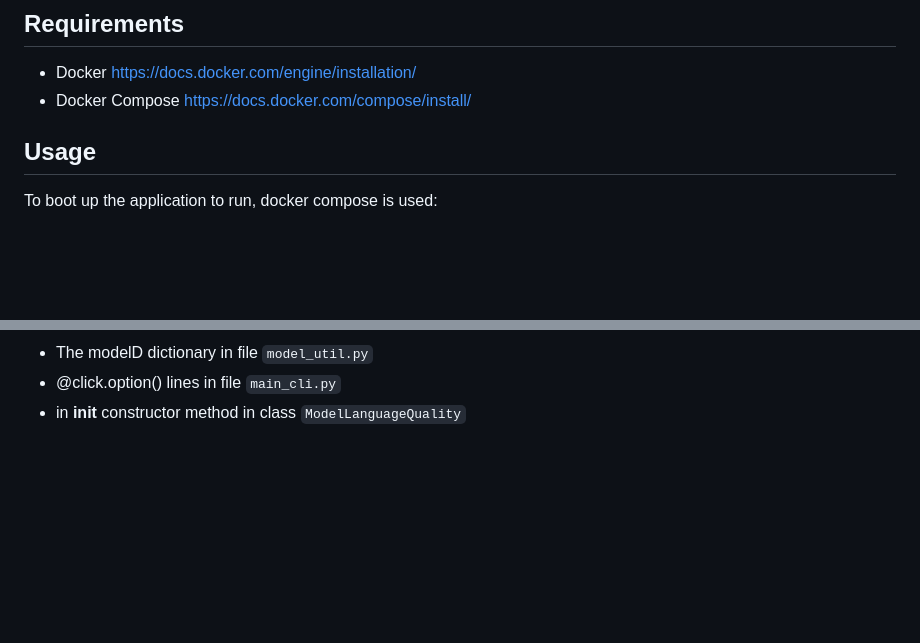
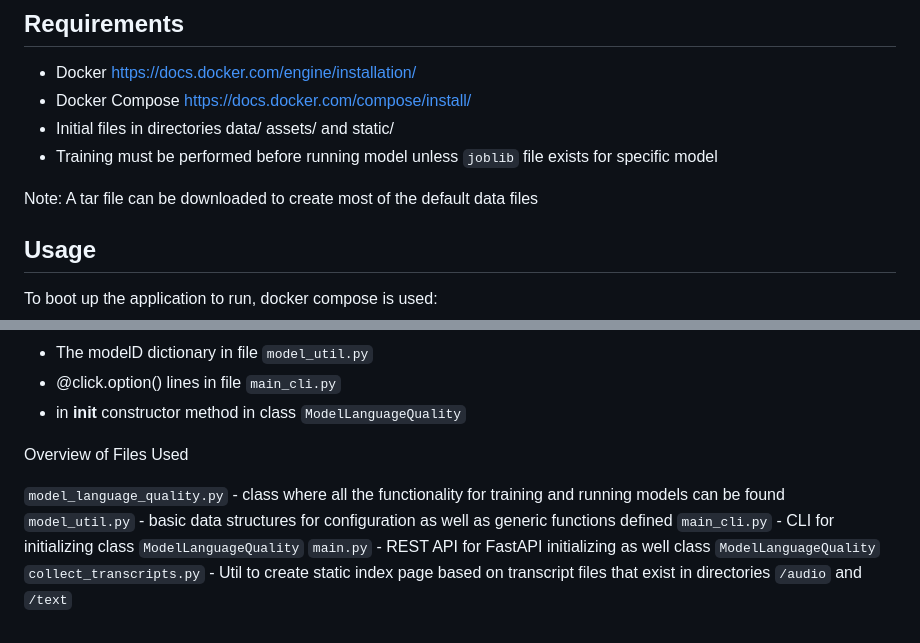
Before and after one commit to arie-addi/ex_speak, a Markdown page: README.md, 2 parts joined by grey strips. GitHub-like rendering; blank space fills up the shorter version.

Commit message:
[doc] Update README.md

```diff
--- a/README.md
+++ b/README.md
@@ -12,6 +12,10 @@ A major focus of my coding focused on establishing a python class that would be
 
  - Docker https://docs.docker.com/engine/installation/
  - Docker Compose https://docs.docker.com/compose/install/
+ - Initial files in directories data/ assets/ and static/
+ - Training must be performed before running model unless `joblib` file exists for specific model
+
+Note: A tar file can be downloaded to create most of the default data files
 
 ## Usage
 
@@ -100,3 +104,11 @@ Note: The default values in the command line arguments are controlled by:
    - The modelD dictionary in file `model_util.py`
    - @click.option() lines in file `main_cli.py`
    - in __init__ constructor method in class `ModelLanguageQuality`
+
+Overview of Files Used
+
+`model_language_quality.py` - class where all the functionality for training and running models can be found
+`model_util.py` - basic data structures for configuration as well as generic functions defined
+`main_cli.py` - CLI for initializing class `ModelLanguageQuality`
+`main.py` - REST API for FastAPI initializing as well class `ModelLanguageQuality`
+`collect_transcripts.py` - Util to create static index page based on transcript files that exist in directories `/audio` and `/text`
```
